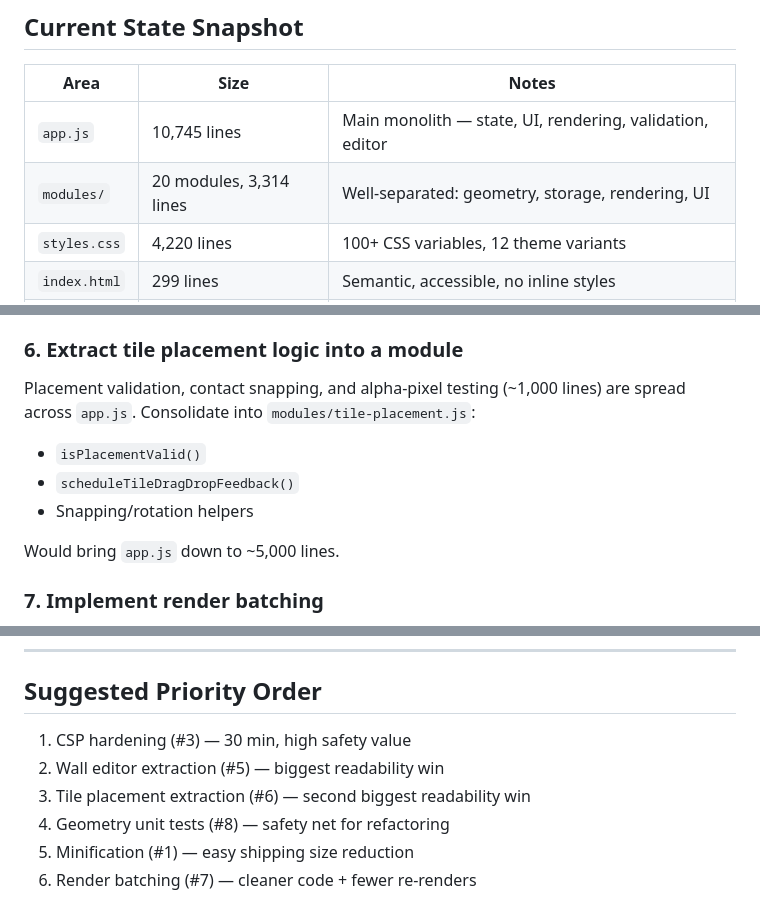
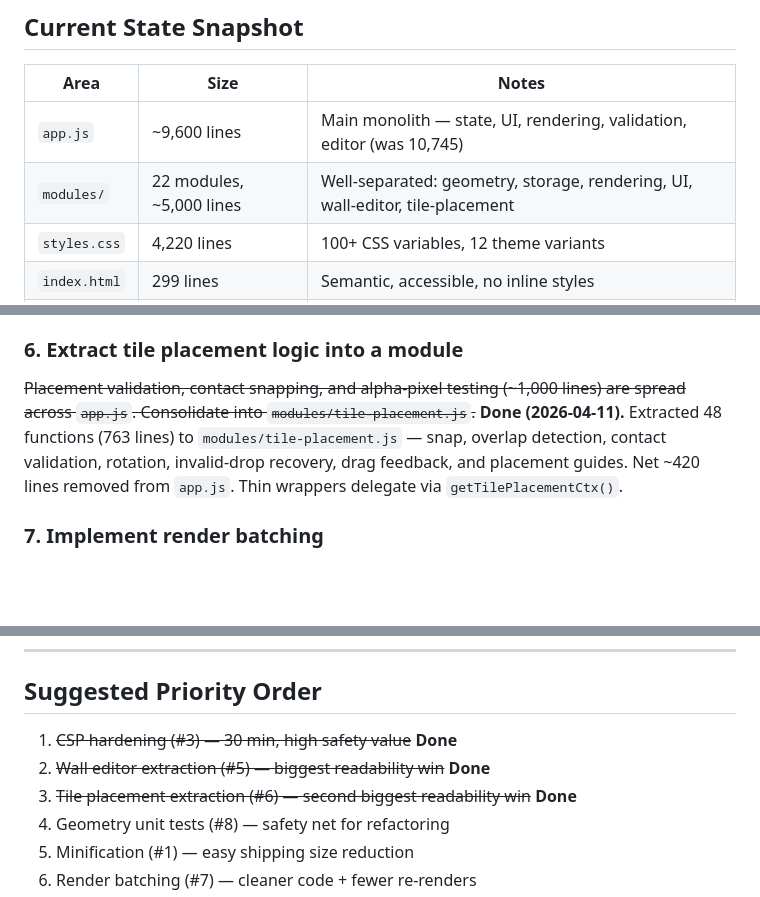
Before and after one commit to rodclemen/here_to_slay_dungeons_mapper, a Markdown page: docs/optimization-plan.md, 3 parts joined by grey strips. Rendered like a GitHub page; blank space fills up the shorter version.

Commit message:
Update optimization plan: mark tile-placement extraction done

```diff
--- a/docs/optimization-plan.md
+++ b/docs/optimization-plan.md
@@ -8,8 +8,8 @@
 
 | Area | Size | Notes |
 |------|------|-------|
-| `app.js` | 10,745 lines | Main monolith — state, UI, rendering, validation, editor |
-| `modules/` | 20 modules, 3,314 lines | Well-separated: geometry, storage, rendering, UI |
+| `app.js` | ~9,600 lines | Main monolith — state, UI, rendering, validation, editor (was 10,745) |
+| `modules/` | 22 modules, ~5,000 lines | Well-separated: geometry, storage, rendering, UI, wall-editor, tile-placement |
 | `styles.css` | 4,220 lines | 100+ CSS variables, 12 theme variants |
 | `index.html` | 299 lines | Semantic, accessible, no inline styles |
 | `src-tauri/` | 152 lines Rust | 10 Tauri commands (filesystem, ZIP decompression) |
@@ -50,13 +50,7 @@ If a tile PNG fails to load (corrupt file, missing custom asset), placement sile
 
 ### 6. Extract tile placement logic into a module
 
-Placement validation, contact snapping, and alpha-pixel testing (~1,000 lines) are spread across `app.js`. Consolidate into `modules/tile-placement.js`:
-
-- `isPlacementValid()`
-- `scheduleTileDragDropFeedback()`
-- Snapping/rotation helpers
-
-Would bring `app.js` down to ~5,000 lines.
+~~Placement validation, contact snapping, and alpha-pixel testing (~1,000 lines) are spread across `app.js`. Consolidate into `modules/tile-placement.js`.~~ **Done (2026-04-11).** Extracted 48 functions (763 lines) to `modules/tile-placement.js` — snap, overlap detection, contact validation, rotation, invalid-drop recovery, drag feedback, and placement guides. Net ~420 lines removed from `app.js`. Thin wrappers delegate via `getTilePlacementCtx()`.
 
 ### 7. Implement render batching
 
@@ -164,9 +158,9 @@ Playwright or Cypress tests for critical flows:
 
 ## Suggested Priority Order
 
-1. CSP hardening (#3) — 30 min, high safety value
-2. Wall editor extraction (#5) — biggest readability win
-3. Tile placement extraction (#6) — second biggest readability win
+1. ~~CSP hardening (#3) — 30 min, high safety value~~ **Done**
+2. ~~Wall editor extraction (#5) — biggest readability win~~ **Done**
+3. ~~Tile placement extraction (#6) — second biggest readability win~~ **Done**
 4. Geometry unit tests (#8) — safety net for refactoring
 5. Minification (#1) — easy shipping size reduction
 6. Render batching (#7) — cleaner code + fewer re-renders
```
